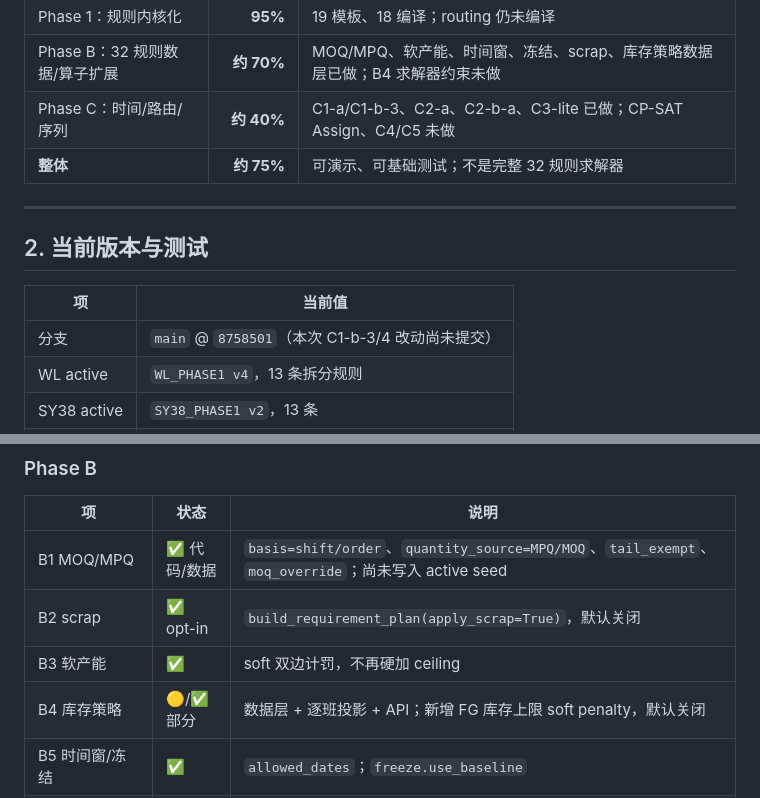
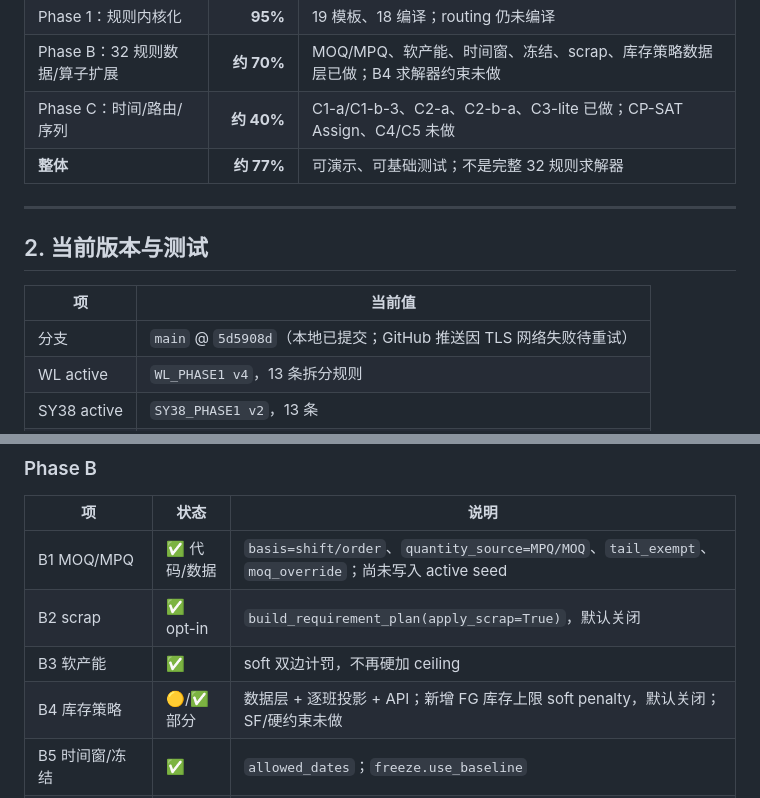
Before and after one commit to lingj631-sys/APS_MVP, a Markdown page: Specification/aps_progress_dashboard.md, 2 parts joined by grey strips. Drawn GitHub-style.

Commit message:
docs: reflect C1-b-3/4 and soft FG inventory in progress dashboard

```diff
--- a/Specification/aps_progress_dashboard.md
+++ b/Specification/aps_progress_dashboard.md
@@ -14,7 +14,7 @@
 | Phase 1：规则内核化 | **95%** | 19 模板、18 编译；routing 仍未编译 |
 | Phase B：32 规则数据/算子扩展 | **约 70%** | MOQ/MPQ、软产能、时间窗、冻结、scrap、库存策略数据层已做；B4 求解器约束未做 |
 | Phase C：时间/路由/序列 | **约 40%** | C1-a/C1-b-3、C2-a、C2-b-a、C3-lite 已做；CP-SAT Assign、C4/C5 未做 |
-| **整体** | **约 75%** | 可演示、可基础测试；不是完整 32 规则求解器 |
+| **整体** | **约 77%** | 可演示、可基础测试；不是完整 32 规则求解器 |
 
 ---
 
@@ -22,7 +22,7 @@
 
 | 项 | 当前值 |
 |---|---|
-| 分支 | `main` @ `8758501`（本次 C1-b-3/4 改动尚未提交） |
+| 分支 | `main` @ `5d5908d`（本地已提交；GitHub 推送因 TLS 网络失败待重试） |
 | WL active | `WL_PHASE1 v4`，13 条拆分规则 |
 | SY38 active | `SY38_PHASE1 v2`，13 条 |
 | 内核模板 | 19 个；18 个已编译；`routing` 未编译 |
@@ -62,7 +62,7 @@
 | B1 MOQ/MPQ | ✅ 代码/数据 | `basis=shift/order`、`quantity_source=MPQ/MOQ`、`tail_exempt`、`moq_override`；尚未写入 active seed |
 | B2 scrap | ✅ opt-in | `build_requirement_plan(apply_scrap=True)`，默认关闭 |
 | B3 软产能 | ✅ | soft 双边计罚，不再硬加 ceiling |
-| B4 库存策略 | 🟡/✅ 部分 | 数据层 + 逐班投影 + API；新增 FG 库存上限 soft penalty，默认关闭 |
+| B4 库存策略 | 🟡/✅ 部分 | 数据层 + 逐班投影 + API；新增 FG 库存上限 soft penalty，默认关闭；SF/硬约束未做 |
 | B5 时间窗/冻结 | ✅ | `allowed_dates`；`freeze.use_baseline` |
 | B6 目录/site override | ✅ 数据层 | 32 条目录 + `effective_for_site()`；尚未完全替换旧审计映射 |
 
```
